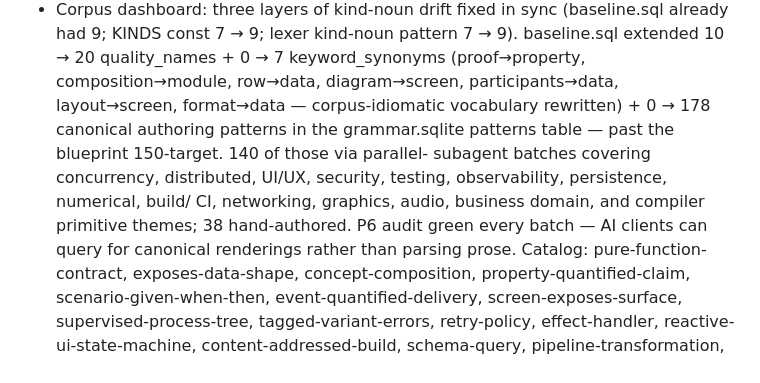
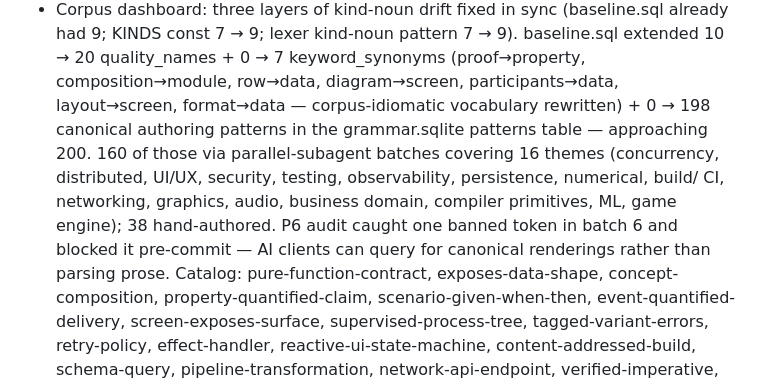
Before and after one commit to llgtrn/Nom, a Markdown page: research/08-mission-checklog.md, the part around the change. GitHub-like rendering.

Commit message:
doc 08: patterns 178 -> 198

```diff
--- a/research/08-mission-checklog.md
+++ b/research/08-mission-checklog.md
@@ -60,13 +60,14 @@ anything load-bearing.
   pattern 7 → 9). baseline.sql extended 10 → 20 quality_names +
   0 → 7 keyword_synonyms (proof→property, composition→module,
   row→data, diagram→screen, participants→data, layout→screen,
-  format→data — corpus-idiomatic vocabulary rewritten) + 0 → 178
+  format→data — corpus-idiomatic vocabulary rewritten) + 0 → 198
   canonical authoring patterns in the grammar.sqlite patterns
-  table — past the blueprint 150-target. 140 of those via parallel-
-  subagent batches covering concurrency, distributed, UI/UX,
+  table — approaching 200. 160 of those via parallel-subagent
+  batches covering 16 themes (concurrency, distributed, UI/UX,
   security, testing, observability, persistence, numerical, build/
-  CI, networking, graphics, audio, business domain, and compiler
-  primitive themes; 38 hand-authored. P6 audit green every batch — AI clients can query for canonical renderings rather
+  CI, networking, graphics, audio, business domain, compiler
+  primitives, ML, game engine); 38 hand-authored. P6 audit caught
+  one banned token in batch 6 and blocked it pre-commit — AI clients can query for canonical renderings rather
   than parsing prose. Catalog:
   pure-function-contract, exposes-data-shape, concept-composition,
   property-quantified-claim, scenario-given-when-then,
```
